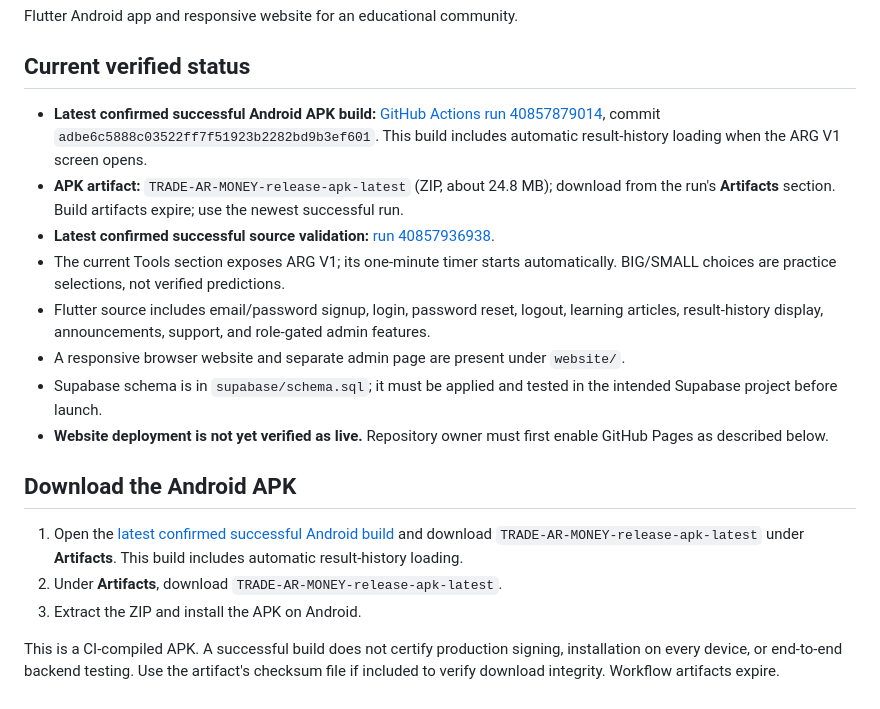
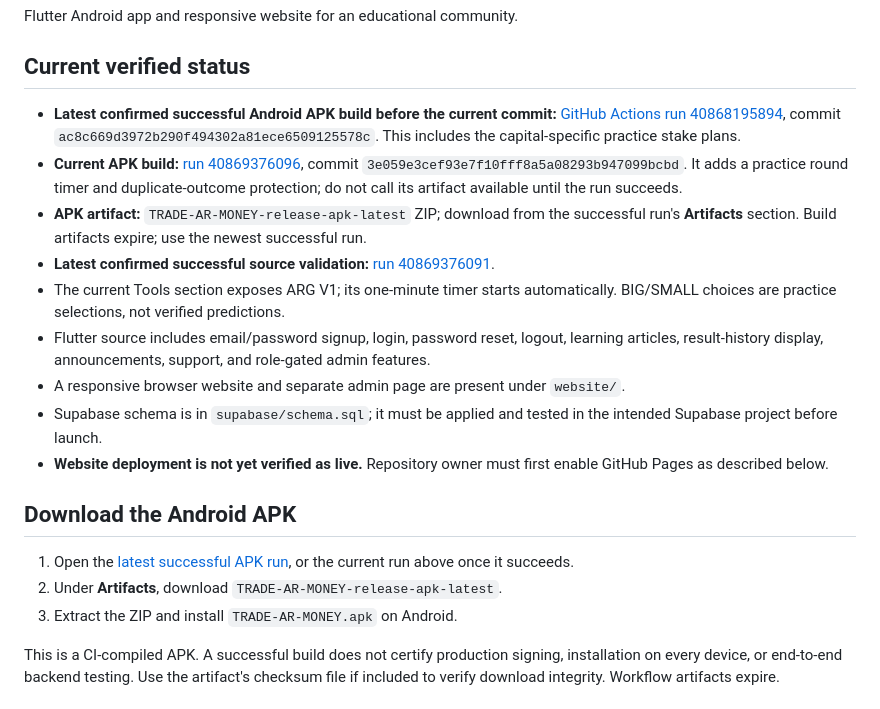
Before and after one commit to shubhamkatara91-ship-it/TRADE-AR-MONKEY-, a Markdown page: README.md, the part around the change. GitHub-like rendering.

Commit message:
Refresh APK status and remove duplicate download steps

```diff
--- a/README.md
+++ b/README.md
@@ -4,9 +4,10 @@ Flutter Android app and responsive website for an educational community.
 
 ## Current verified status
 
-- **Latest confirmed successful Android APK build:** [GitHub Actions run 40857879014](https://github.com/shubhamkatara91-ship-it/TRADE-AR-MONKEY-/actions/runs/40857879014), commit `adbe6c5888c03522ff7f51923b2282bd9b3ef601`. This build includes automatic result-history loading when the ARG V1 screen opens.
-- **APK artifact:** `TRADE-AR-MONEY-release-apk-latest` (ZIP, about 24.8 MB); download from the run's **Artifacts** section. Build artifacts expire; use the newest successful run.
-- **Latest confirmed successful source validation:** [run 40857936938](https://github.com/shubhamkatara91-ship-it/TRADE-AR-MONKEY-/actions/runs/40857936938).
+- **Latest confirmed successful Android APK build before the current commit:** [GitHub Actions run 40868195894](https://github.com/shubhamkatara91-ship-it/TRADE-AR-MONKEY-/actions/runs/40868195894), commit `ac8c669d3972b290f494302a81ece6509125578c`. This includes the capital-specific practice stake plans.
+- **Current APK build:** [run 40869376096](https://github.com/shubhamkatara91-ship-it/TRADE-AR-MONKEY-/actions/runs/40869376096), commit `3e059e3cef93e7f10fff8a5a08293b947099bcbd`. It adds a practice round timer and duplicate-outcome protection; do not call its artifact available until the run succeeds.
+- **APK artifact:** `TRADE-AR-MONEY-release-apk-latest` ZIP; download from the successful run's **Artifacts** section. Build artifacts expire; use the newest successful run.
+- **Latest confirmed successful source validation:** [run 40869376091](https://github.com/shubhamkatara91-ship-it/TRADE-AR-MONKEY-/actions/runs/40869376091).
 - The current Tools section exposes ARG V1; its one-minute timer starts automatically. BIG/SMALL choices are practice selections, not verified predictions.
 - Flutter source includes email/password signup, login, password reset, logout, learning articles, result-history display, announcements, support, and role-gated admin features.
 - A responsive browser website and separate admin page are present under `website/`.
@@ -15,9 +16,9 @@ Flutter Android app and responsive website for an educational community.
 
 ## Download the Android APK
 
-1. Open the [latest confirmed successful Android build](https://github.com/shubhamkatara91-ship-it/TRADE-AR-MONKEY-/actions/runs/40857879014) and download `TRADE-AR-MONEY-release-apk-latest` under **Artifacts**. This build includes automatic result-history loading.
+1. Open the [latest successful APK run](https://github.com/shubhamkatara91-ship-it/TRADE-AR-MONKEY-/actions/runs/40868195894), or the current run above once it succeeds.
 2. Under **Artifacts**, download `TRADE-AR-MONEY-release-apk-latest`.
-3. Extract the ZIP and install the APK on Android.
+3. Extract the ZIP and install `TRADE-AR-MONEY.apk` on Android.
 
 This is a CI-compiled APK. A successful build does not certify production signing, installation on every device, or end-to-end backend testing. Use the artifact's checksum file if included to verify download integrity. Workflow artifacts expire.
 
```
